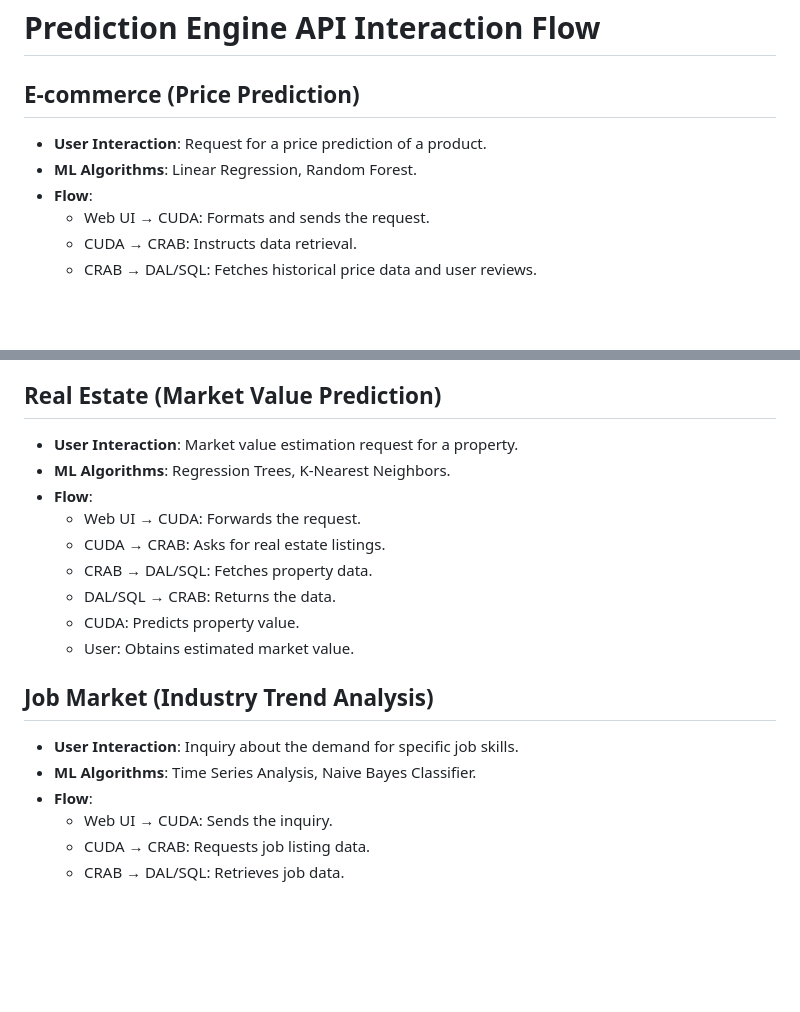
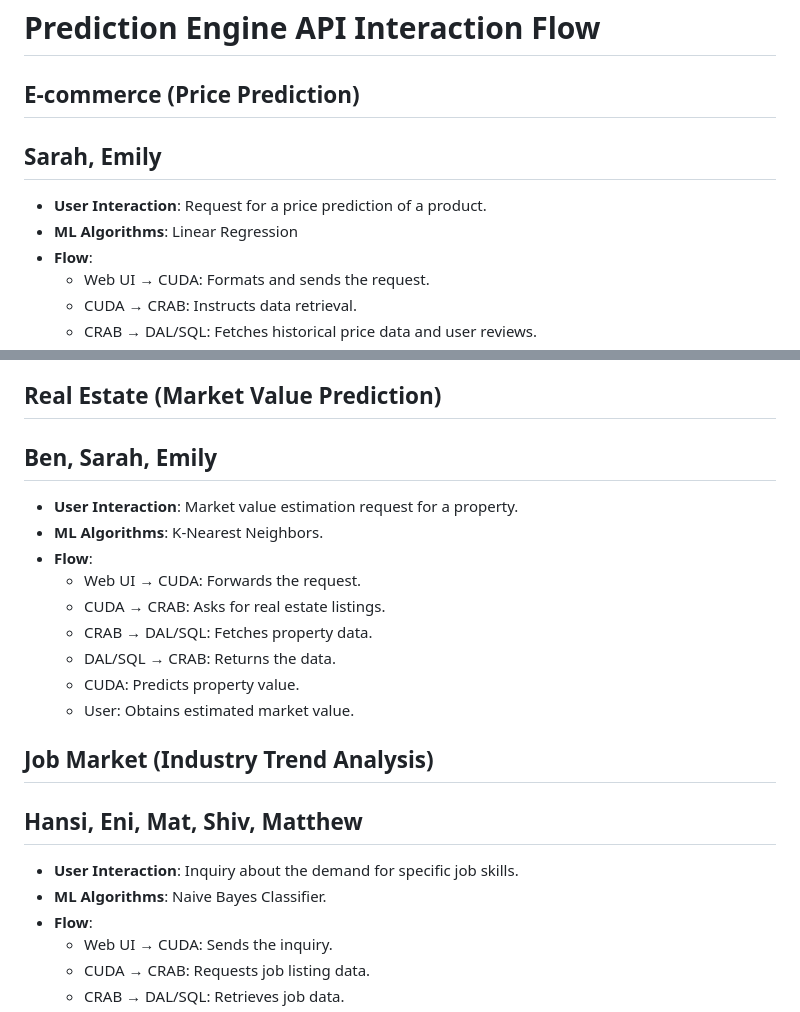
Before and after one commit to joeoakes/cmpscfa23team2, a Markdown page: Big Picture Implementation Nov 8.md, 2 parts joined by grey strips. GitHub-like rendering; blank space fills up the shorter version.

```diff
--- a/Big Picture Implementation Nov 8.md
+++ b/Big Picture Implementation Nov 8.md
@@ -1,8 +1,9 @@
 # Prediction Engine API Interaction Flow
 
 ## E-commerce (Price Prediction)
+## Sarah, Emily
 - **User Interaction**: Request for a price prediction of a product.
-- **ML Algorithms**: Linear Regression, Random Forest.
+- **ML Algorithms**: Linear Regression
 - **Flow**:
   - Web UI → CUDA: Formats and sends the request.
   - CUDA → CRAB: Instructs data retrieval.
@@ -34,8 +35,9 @@
   - User: Receives the trending topics.
 
 ## Real Estate (Market Value Prediction)
+## Ben, Sarah, Emily
 - **User Interaction**: Market value estimation request for a property.
-- **ML Algorithms**: Regression Trees, K-Nearest Neighbors.
+- **ML Algorithms**: K-Nearest Neighbors.
 - **Flow**:
   - Web UI → CUDA: Forwards the request.
   - CUDA → CRAB: Asks for real estate listings.
@@ -45,8 +47,9 @@
   - User: Obtains estimated market value.
 
 ## Job Market (Industry Trend Analysis)
+## Hansi, Eni, Mat, Shiv, Matthew
 - **User Interaction**: Inquiry about the demand for specific job skills.
-- **ML Algorithms**: Time Series Analysis, Naive Bayes Classifier.
+- **ML Algorithms**: Naive Bayes Classifier.
 - **Flow**:
   - Web UI → CUDA: Sends the inquiry.
   - CUDA → CRAB: Requests job listing data.
```
